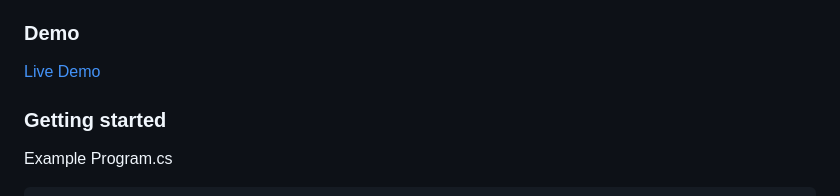
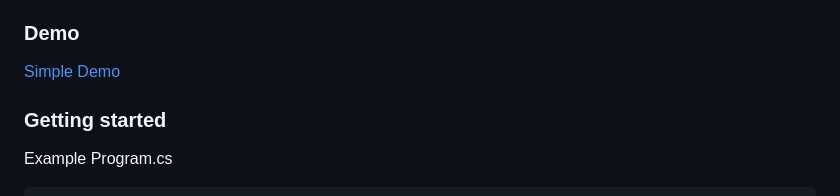
Before and after one commit to LostBeard/SpawnDev.BlazorJS.SimplePeer, a Markdown page: README.md, the part around the change. Rendered like a GitHub page.

```diff
--- a/README.md
+++ b/README.md
@@ -7,7 +7,7 @@
 **SpawnDev.BlazorJS.SimplePeer** uses [SpawnDev.BlazorJS](https://github.com/LostBeard/SpawnDev.BlazorJS) for Javascript interop allowing strongly typed, full usage of the [SimplePeer](https://github.com/feross/simple-peer) Javascript library. Voice, video and data channels are all fully supported in Blazor WebAssembly.
 
 ### Demo
-[Live Demo](https://lostbeard.github.io/SpawnDev.BlazorJS.SimplePeer/)
+[Simple Demo](https://lostbeard.github.io/SpawnDev.BlazorJS.SimplePeer/)
 
 ### Getting started
 
```
